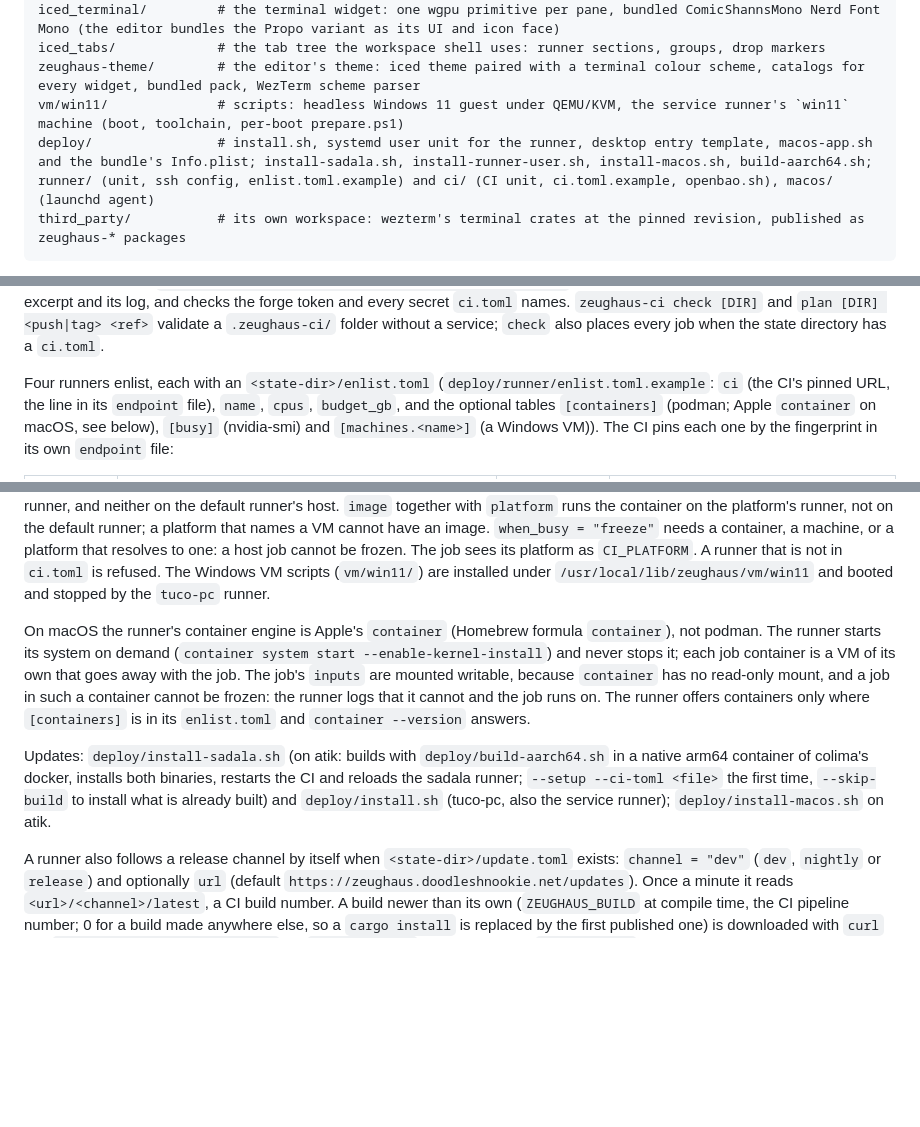
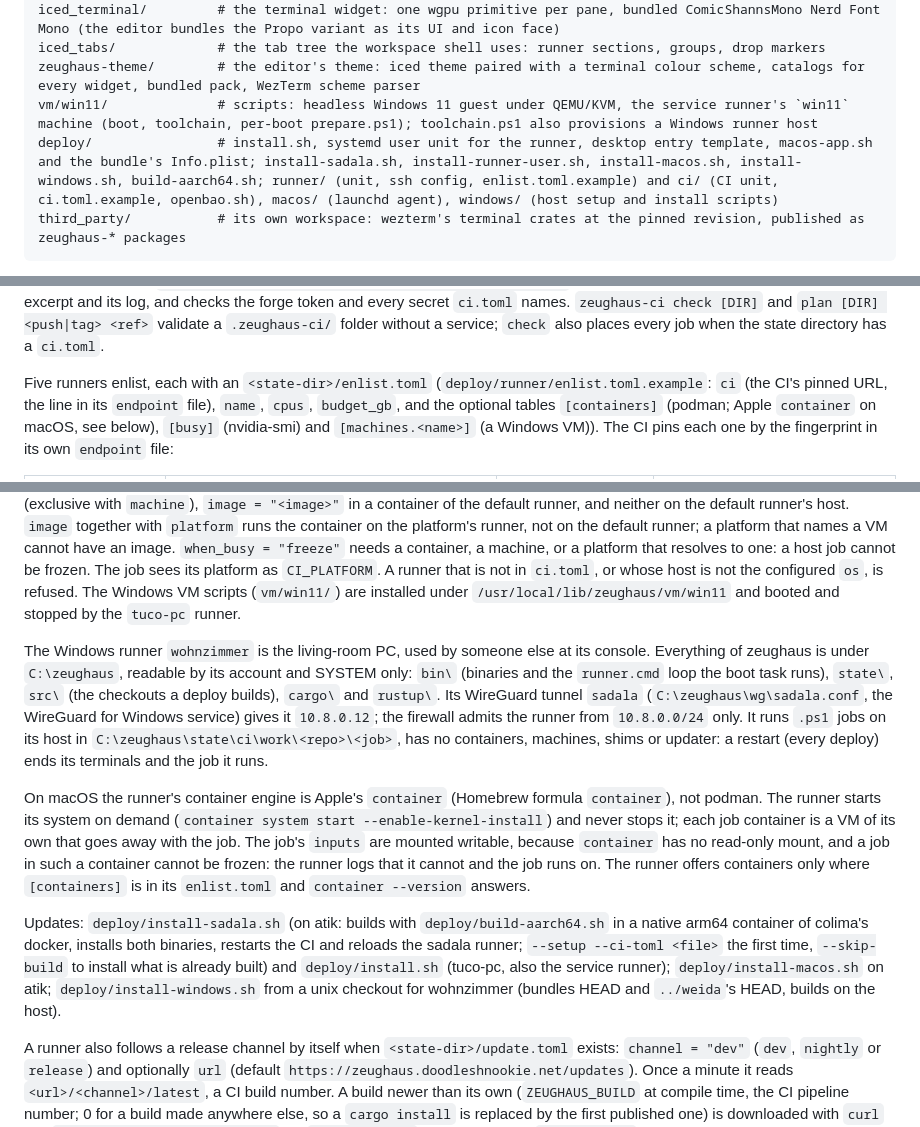
Before and after one commit to tuco86/zeughaus, a Markdown page: CLAUDE.md, 3 parts joined by grey strips. GitHub-like rendering; blank space fills up the shorter version.

Commit message:
docs: describe the Windows runner and its host

````diff
--- a/CLAUDE.md
+++ b/CLAUDE.md
@@ -41,8 +41,8 @@ zeughaus-job/          # plugin: Job (a process in a runner-owned terminal, log
 iced_terminal/         # the terminal widget: one wgpu primitive per pane, bundled ComicShannsMono Nerd Font Mono (the editor bundles the Propo variant as its UI and icon face)
 iced_tabs/             # the tab tree the workspace shell uses: runner sections, groups, drop markers
 zeughaus-theme/        # the editor's theme: iced theme paired with a terminal colour scheme, catalogs for every widget, bundled pack, WezTerm scheme parser
-vm/win11/              # scripts: headless Windows 11 guest under QEMU/KVM, the service runner's `win11` machine (boot, toolchain, per-boot prepare.ps1)
-deploy/                # install.sh, systemd user unit for the runner, desktop entry template, macos-app.sh and the bundle's Info.plist; install-sadala.sh, install-runner-user.sh, install-macos.sh, build-aarch64.sh; runner/ (unit, ssh config, enlist.toml.example) and ci/ (CI unit, ci.toml.example, openbao.sh), macos/ (launchd agent)
+vm/win11/              # scripts: headless Windows 11 guest under QEMU/KVM, the service runner's `win11` machine (boot, toolchain, per-boot prepare.ps1); toolchain.ps1 also provisions a Windows runner host
+deploy/                # install.sh, systemd user unit for the runner, desktop entry template, macos-app.sh and the bundle's Info.plist; install-sadala.sh, install-runner-user.sh, install-macos.sh, install-windows.sh, build-aarch64.sh; runner/ (unit, ssh config, enlist.toml.example) and ci/ (CI unit, ci.toml.example, openbao.sh), macos/ (launchd agent), windows/ (host setup and install scripts)
 third_party/           # its own workspace: wezterm's terminal crates at the pinned revision, published as zeughaus-* packages
 ```
 
@@ -167,7 +167,7 @@ token and every secret `ci.toml` names. `zeughaus-ci check [DIR]` and `plan
 [DIR] <push|tag> <ref>` validate a `.zeughaus-ci/` folder without a service;
 `check` also places every job when the state directory has a `ci.toml`.
 
-Four runners enlist, each with an `<state-dir>/enlist.toml`
+Five runners enlist, each with an `<state-dir>/enlist.toml`
 (`deploy/runner/enlist.toml.example`: `ci` (the CI's pinned URL, the line in
 its `endpoint` file), `name`, `cpus`, `budget_gb`, and the optional tables
 `[containers]` (podman; Apple `container` on macOS, see below), `[busy]`
@@ -195,9 +198,21 @@ the container on the platform's runner, not on the default runner; a
 platform that names a VM cannot have an image. `when_busy = "freeze"` needs
 a container, a machine, or a platform that resolves to one: a host job
 cannot be frozen. The job sees its platform as `CI_PLATFORM`. A runner that
-is not in `ci.toml` is refused. The Windows VM scripts (`vm/win11/`) are
+is not in `ci.toml`, or whose host is not the configured `os`, is refused.
+The Windows VM scripts (`vm/win11/`) are
 installed under `/usr/local/lib/zeughaus/vm/win11` and booted and stopped by
 the `tuco-pc` runner.
+
+The Windows runner `wohnzimmer` is the living-room PC, used by someone else
+at its console. Everything of zeughaus is under `C:\zeughaus`, readable by
+its account and SYSTEM only: `bin\` (binaries and the `runner.cmd` loop the
+boot task runs), `state\`, `src\` (the checkouts a deploy builds), `cargo\`
+and `rustup\`. Its WireGuard tunnel `sadala` (`C:\zeughaus\wg\sadala.conf`,
+the WireGuard for Windows service) gives it `10.8.0.12`; the firewall admits
+the runner from `10.8.0.0/24` only. It runs `.ps1` jobs on its host in
+`C:\zeughaus\state\ci\work\<repo>\<job>`, has no containers, machines,
+shims or updater: a restart (every deploy) ends its terminals and the job
+it runs.
 
 On macOS the runner's container engine is Apple's `container` (Homebrew
 formula `container`), not podman. The runner starts its system on demand
@@ -213,7 +228,9 @@ Updates: `deploy/install-sadala.sh` (on atik: builds with
 installs both binaries, restarts the CI and reloads the sadala runner;
 `--setup --ci-toml <file>` the first time, `--skip-build` to install what is
 already built) and `deploy/install.sh` (tuco-pc, also the service runner);
-`deploy/install-macos.sh` on atik.
+`deploy/install-macos.sh` on atik; `deploy/install-windows.sh` from a unix
+checkout for wohnzimmer (bundles HEAD and `../weida`'s HEAD, builds on the
+host).
 
 A runner also follows a release channel by itself when
 `<state-dir>/update.toml` exists: `channel = "dev"` (`dev`, `nightly` or
````
Also changed, not shown: other parts of CLAUDE.md (+5 -2 lines), CHANGELOG.md (+13 -0 lines), DESIGN.md (+17 -5 lines).
